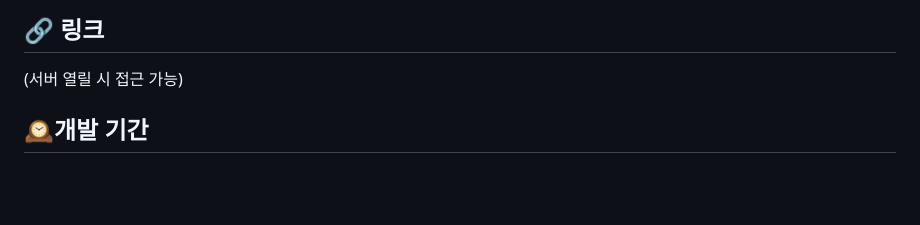
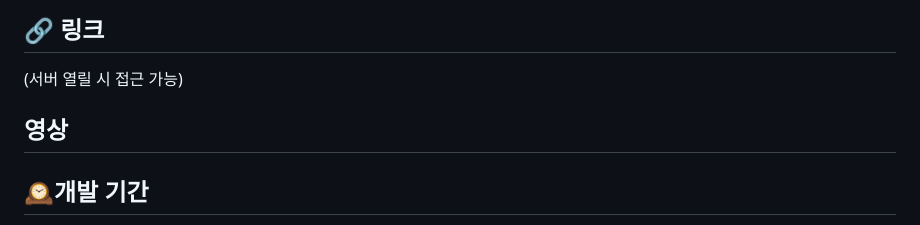
Before and after one commit to GWNU-Capstone-Design/PictureBook_Curator, a Markdown page: README.md, the part around the change. Rendered like a GitHub page; blank space fills up the shorter version.

```diff
--- a/README.md
+++ b/README.md
@@ -12,6 +12,9 @@ GPTs를 활용하여 이미지 내용을 설명하는 시나리오를 생성합
 
 
 (서버 열릴 시 접근 가능)
+
+## 영상
+
 
 ## 🕰️개발 기간
 - 2024.03.04.(월) ~ 2024.05.24.(금)
```
